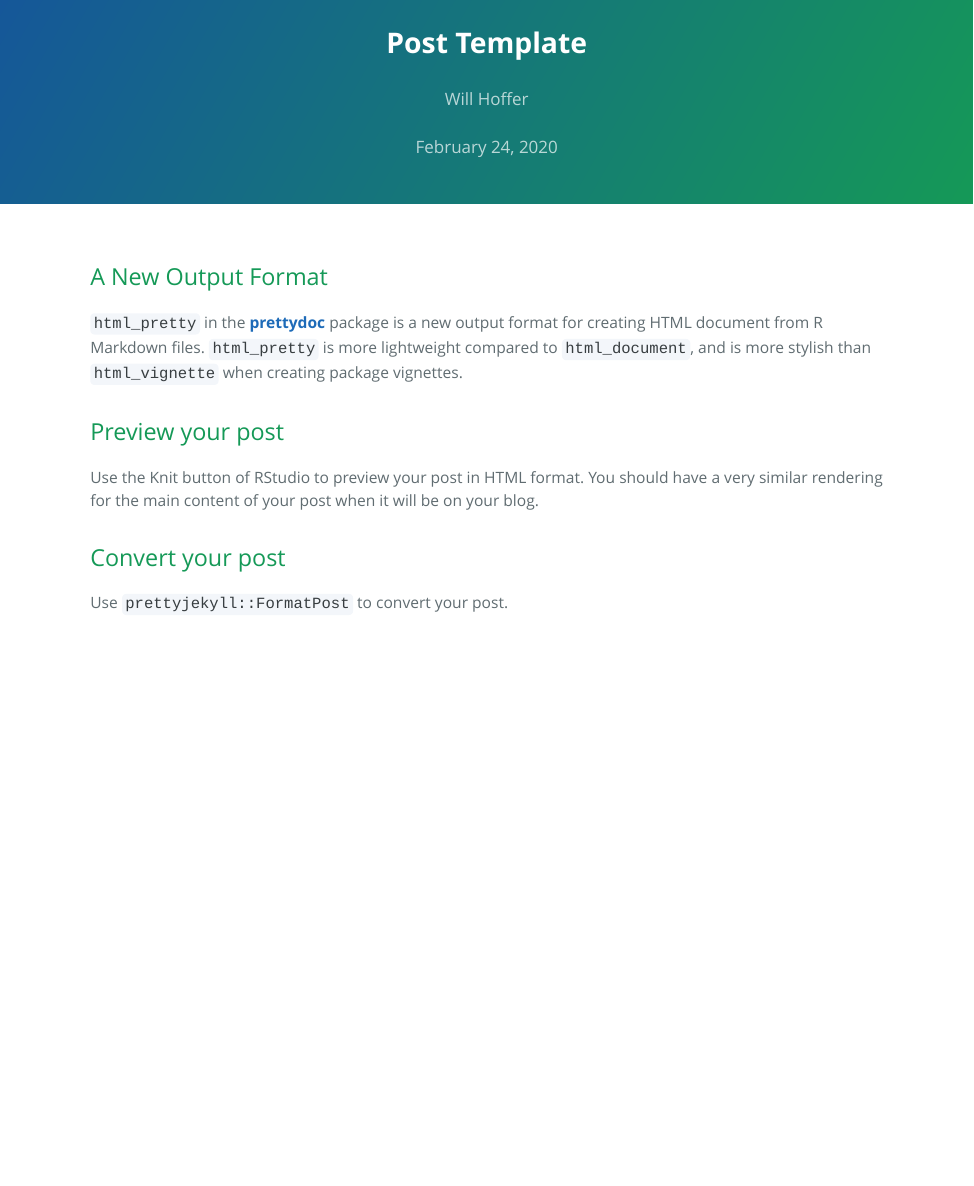
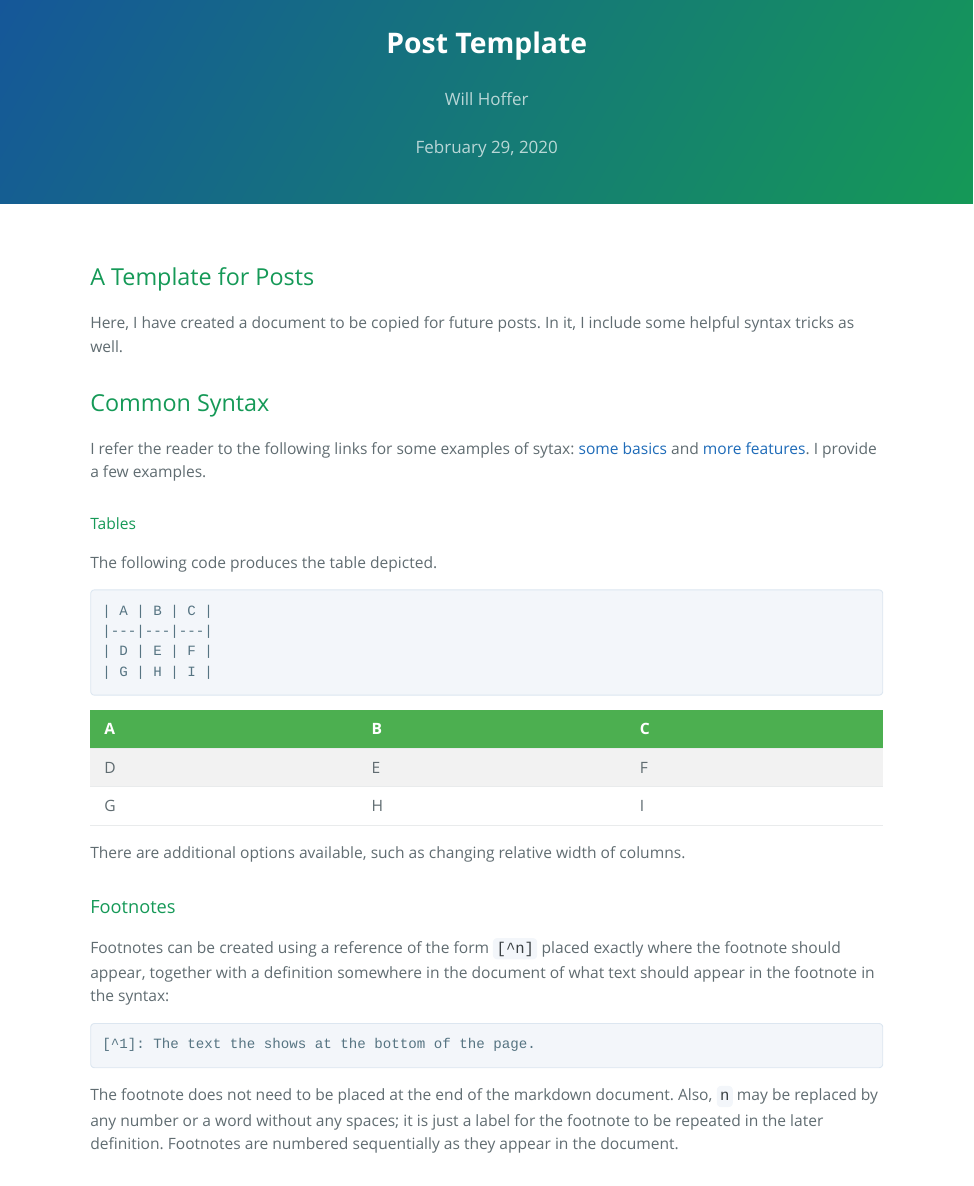
Before and after one commit to WillHoffer/WillHoffer.github.io, an R Markdown document (_drafts/2020-02-24-template.Rmd): the page in a window 1100 px wide, from its top. The pictures show the output file _drafts/2020-02-24-template.html that the author committed with the source, opened offline.

Commit message:
Added helpful content to the template.

````diff
--- a/_drafts/2020-02-24-template.Rmd
+++ b/_drafts/2020-02-24-template.Rmd
@@ -1,7 +1,7 @@
 ---
 title: "Post Template"
 author: "Will Hoffer"
-date: "February 24, 2020" # DO NOT USE Sys.Date()
+date: "February 29, 2020"  # DO NOT USE Sys.Date()
 output:                    # DO NOT CHANGE
   prettydoc::html_pretty:  # DO NOT CHANGE
     theme: cayman          # DO NOT CHANGE
@@ -9,17 +9,31 @@ output:                    # DO NOT CHANGE
 header-includes: \usepackage{instrumenta}
 ---
 
-## A New Output Format
+## A Template for Posts
 
-`html_pretty` in the [**prettydoc**](http://github.com/yixuan/prettydoc/)
-package is a new output format for creating HTML document from R Markdown files.
-`html_pretty` is more lightweight compared to `html_document`, and is more
-stylish than `html_vignette` when creating package vignettes.
+Here, I have created a document to be copied for future posts. In it, I include some helpful syntax tricks as well.
 
-## Preview your post
+## Common Syntax
 
-Use the Knit button of RStudio to preview your post in HTML format. You should have a very similar rendering for the main content of your post when it will be on your blog.
+I refer the reader to the following links for some examples of sytax: [some basics](https://www.markdownguide.org/basic-syntax) and [more features](https://www.markdownguide.org/extended-syntax). I provide a few examples.
 
-## Convert your post
+#### Tables
+The following code produces the table depicted.
+```
+| A | B | C |
+|---|---|---|
+| D | E | F |
+| G | H | I |
+```
+| A | B | C |
+|---|---|---|
+| D | E | F |
+| G | H | I |
+There are additional options available, such as changing relative width of columns.
 
-Use `prettyjekyll::FormatPost` to convert your post.
+### Footnotes
+Footnotes can be created using a reference of the form `[^n]` placed exactly where the footnote should appear, together with a definition somewhere in the document of what text should appear in the footnote in the syntax:
+```
+[^1]: The text the shows at the bottom of the page.
+```
+The footnote does not need to be placed at the end of the markdown document. Also, `n` may be replaced by any number or a word without any spaces; it is just a label for the footnote to be repeated in the later definition. Footnotes are numbered sequentially as they appear in the document.
````
Also changed, not shown: _drafts/2020-02-24-template.html, _drafts/2020-02-24-template.Rmd (34 more changed lines).
